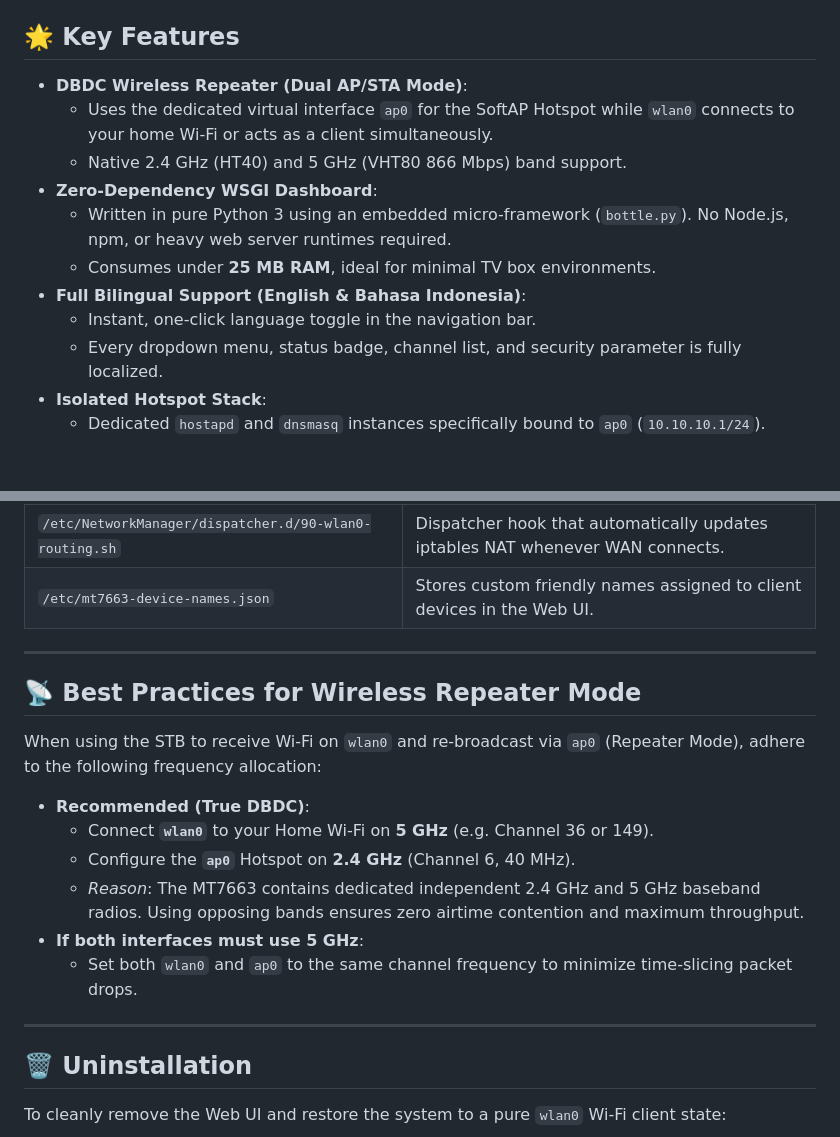
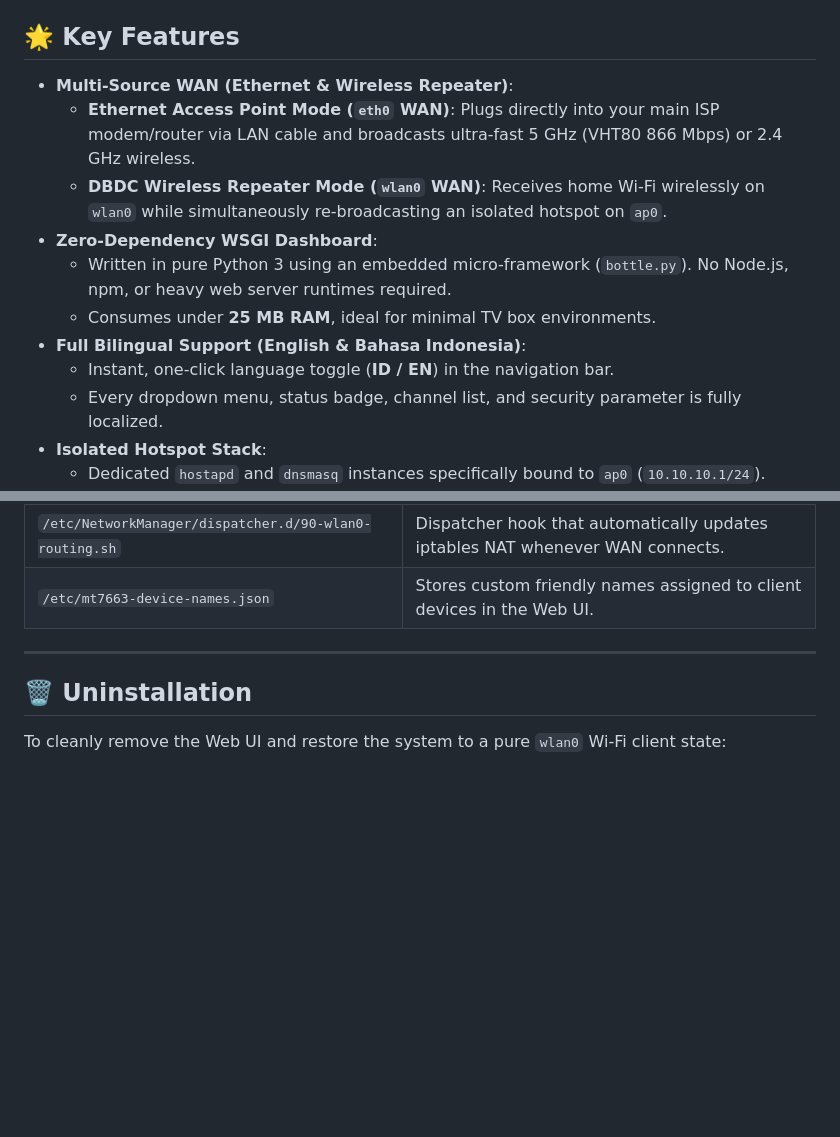
Before and after one commit to elsangithub/mt7663-router-webui, a Markdown page: README.md, 2 parts joined by grey strips. GitHub-like rendering; blank space fills up the shorter version.

```diff
--- a/README.md
+++ b/README.md
@@ -28,13 +50,13 @@ This package transforms your TV box into a standalone **Dual-Band Concurrent (DB
 ## 🌟 Key Features
 
-* **DBDC Wireless Repeater (Dual AP/STA Mode)**:
-  * Uses the dedicated virtual interface `ap0` for the SoftAP Hotspot while `wlan0` connects to your home Wi-Fi or acts as a client simultaneously.
-  * Native 2.4 GHz (HT40) and 5 GHz (VHT80 866 Mbps) band support.
+* **Multi-Source WAN (Ethernet & Wireless Repeater)**:
+  * **Ethernet Access Point Mode (`eth0` WAN)**: Plugs directly into your main ISP modem/router via LAN cable and broadcasts ultra-fast 5 GHz (VHT80 866 Mbps) or 2.4 GHz wireless.
+  * **DBDC Wireless Repeater Mode (`wlan0` WAN)**: Receives home Wi-Fi wirelessly on `wlan0` while simultaneously re-broadcasting an isolated hotspot on `ap0`.
 * **Zero-Dependency WSGI Dashboard**:
   * Written in pure Python 3 using an embedded micro-framework (`bottle.py`). No Node.js, npm, or heavy web server runtimes required.
   * Consumes under **25 MB RAM**, ideal for minimal TV box environments.
 * **Full Bilingual Support (English & Bahasa Indonesia)**:
-  * Instant, one-click language toggle in the navigation bar.
+  * Instant, one-click language toggle (**ID / EN**) in the navigation bar.
   * Every dropdown menu, status badge, channel list, and security parameter is fully localized.
 * **Isolated Hotspot Stack**:
   * Dedicated `hostapd` and `dnsmasq` instances specifically bound to `ap0` (`10.10.10.1/24`).
@@ -135,19 +185,6 @@ The package manages its configurations through standard Linux configuration path
 
 ---
 
-## 📡 Best Practices for Wireless Repeater Mode
-
-When using the STB to receive Wi-Fi on `wlan0` and re-broadcast via `ap0` (Repeater Mode), adhere to the following frequency allocation:
-
-* **Recommended (True DBDC)**:
-  * Connect **`wlan0`** to your Home Wi-Fi on **5 GHz** (e.g. Channel 36 or 149).
-  * Configure the **`ap0`** Hotspot on **2.4 GHz** (Channel 6, 40 MHz).
-  * *Reason*: The MT7663 contains dedicated independent 2.4 GHz and 5 GHz baseband radios. Using opposing bands ensures zero airtime contention and maximum throughput.
-* **If both interfaces must use 5 GHz**:
-  * Set both `wlan0` and `ap0` to the same channel frequency to minimize time-slicing packet drops.
-
----
-
 ## 🗑️ Uninstallation
 
 To cleanly remove the Web UI and restore the system to a pure `wlan0` Wi-Fi client state:
```
Also changed, not shown: other parts of README.md (+63 -13 lines), README.id.md (+66 -29 lines), docs/screenshots/01-overview.png (added), docs/screenshots/02-hotspot-config.png (added), docs/screenshots/03-wifi-client.png (added), docs/screenshots/04-admin.png (added).
